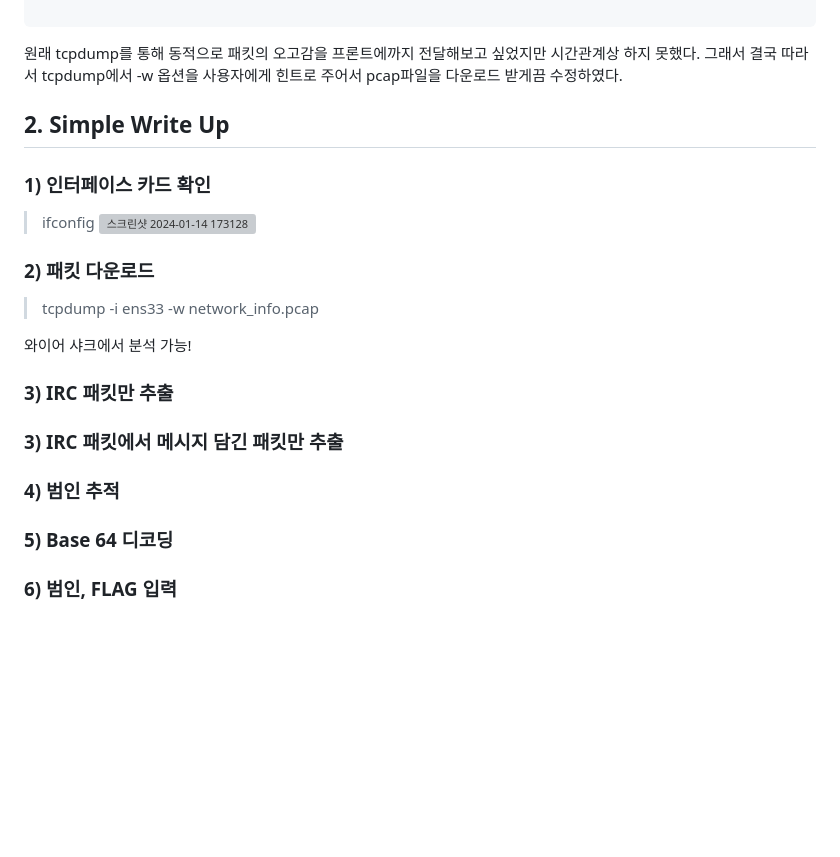
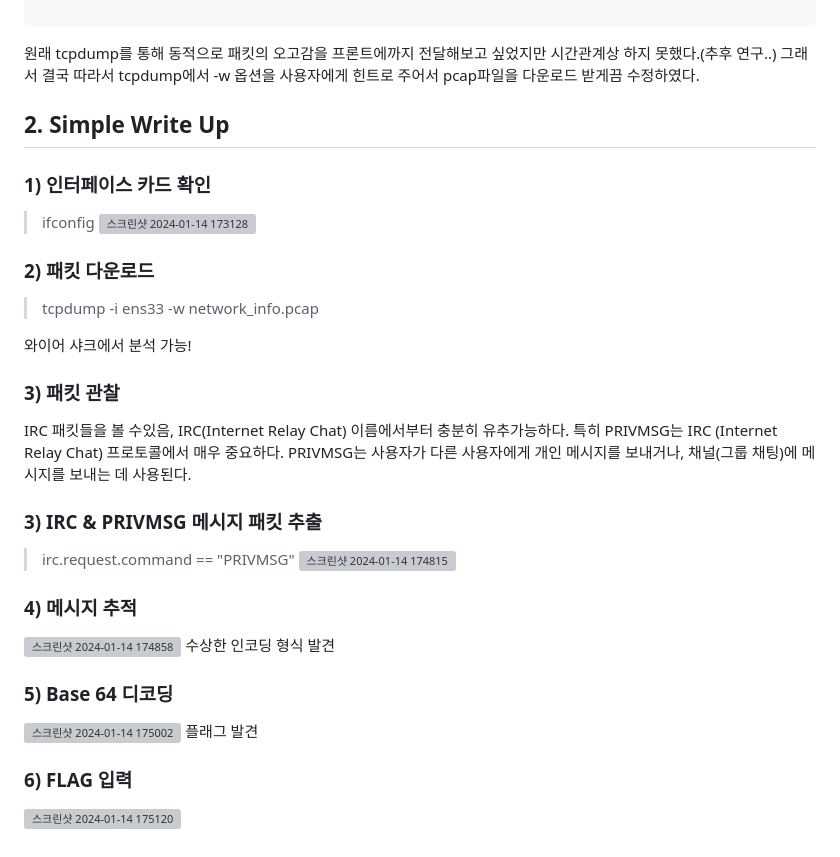
Before and after one commit to BoB-Dev-Top30/CTF_Platform, a Markdown page: README.md, the part around the change printed below. GitHub-like rendering; blank space fills up the shorter version; grey boxes are pictures that could not be loaded.

````diff
--- a/README.md
+++ b/README.md
@@ -79,7 +82,7 @@ def simulate():
     return render_template('index.html', command=command, result=result)
 
 ```
-원래 tcpdump를 통해 동적으로 패킷의 오고감을 프론트에까지 전달해보고 싶었지만 시간관계상 하지 못했다.
+원래 tcpdump를 통해 동적으로 패킷의 오고감을 프론트에까지 전달해보고 싶었지만 시간관계상 하지 못했다.(추후 연구..)
 그래서 결국 따라서 tcpdump에서 -w 옵션을 사용자에게 힌트로 주어서 pcap파일을 다운로드 받게끔 수정하였다.
 
 ## 2. Simple Write Up
@@ -93,13 +96,23 @@ def simulate():
 
 와이어 샤크에서 분석 가능!
 
-### 3) IRC 패킷만 추출
+### 3) 패킷 관찰
+IRC 패킷들을 볼 수있음, IRC(Internet Relay Chat) 이름에서부터 충분히 유추가능하다.
+특히 PRIVMSG는 IRC (Internet Relay Chat) 프로토콜에서 매우 중요하다.
+PRIVMSG는 사용자가 다른 사용자에게 개인 메시지를 보내거나, 채널(그룹 채팅)에 메시지를 보내는 데 사용된다.
+
+### 3) IRC  & PRIVMSG 메시지 패킷 추출
+> irc.request.command == "PRIVMSG"
+![스크린샷 2024-01-14 174815](https://github.com/S-SIRIUS/CTF_Platform/assets/109223193/4e8bc970-60d9-4e3f-9618-5f3ad197a25a)
 
 
-### 3) IRC 패킷에서 메시지 담긴 패킷만 추출
-
-### 4) 범인 추적
+### 4) 메시지 추적
+![스크린샷 2024-01-14 174858](https://github.com/S-SIRIUS/CTF_Platform/assets/109223193/c8d007cd-606b-41ad-876b-e0e5fc009bf5)
+수상한 인코딩 형식 발견
 
 ### 5) Base 64 디코딩
+![스크린샷 2024-01-14 175002](https://github.com/S-SIRIUS/CTF_Platform/assets/109223193/21e32c02-9da8-455c-91d8-8052c2b893c8)
+플래그 발견
 
-### 6) 범인, FLAG 입력
+### 6) FLAG 입력
+![스크린샷 2024-01-14 175120](https://github.com/S-SIRIUS/CTF_Platform/assets/109223193/8169063f-ac9a-40b6-9d82-994ff86feb8f)
````
Also changed, not shown: other parts of README.md (+3 -0 lines).
